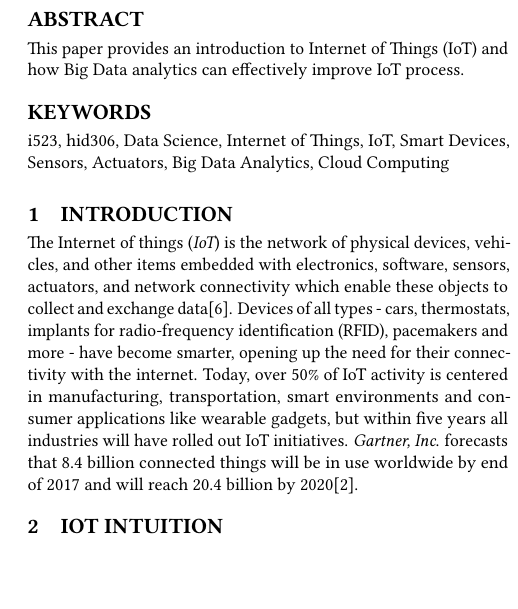
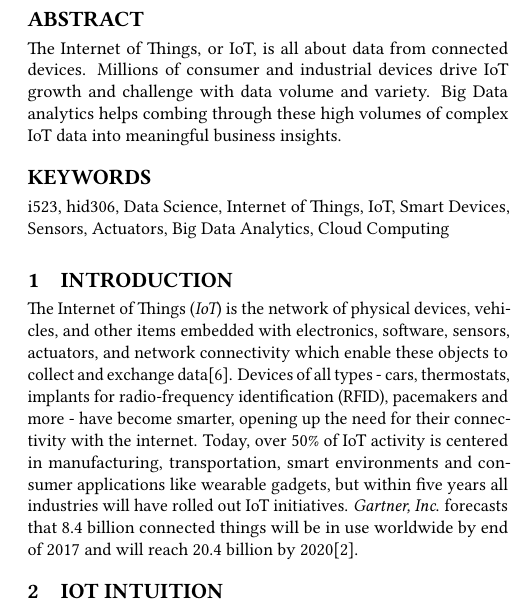
Before and after one commit to bigdata-i523/hid306, a LaTeX paper (paper1/report.tex): part of one column of page 1 of 2 before the commit and part of one column of page 1 of 3 after it, cut so that both start at the same text, the shorter picture padded with empty space. Compiled offline with pdfLaTeX.

Commit message:
Update report.tex

```diff
--- a/paper1/report.tex
+++ b/paper1/report.tex
@@ -31,7 +31,9 @@
 
 
 \begin{abstract}
-This paper provides an introduction to Internet of Things (IoT) and how Big Data analytics can effectively improve IoT process.
+
+The Internet of Things, or IoT, is all about data from connected devices. Millions of consumer and industrial devices drive IoT growth and challenge with data volume and variety. Big Data analytics helps combing through these high volumes of complex IoT data into meaningful business insights.
+
 \end{abstract}
 
 \keywords{i523, hid306, Data Science, Internet of Things, IoT, Smart Devices, Sensors, Actuators, Big Data Analytics, Cloud Computing}
@@ -41,7 +43,7 @@ This paper provides an introduction to Internet of Things (IoT) and how Big Data
 
 \section{Introduction}
 
-The Internet of things ({\em IoT}) is the network of physical devices, vehicles, and other items embedded with electronics, software, sensors, actuators, and network connectivity which enable these objects to collect and exchange data\cite{1_wiki_iot}. Devices of all types - cars, thermostats, implants for radio-frequency identification (RFID), pacemakers and more - have become smarter, opening up the need for their connectivity with the internet. Today, over 50\% of IoT activity is centered in manufacturing, transportation, smart environments and consumer applications like wearable gadgets, but within five years all industries will have rolled out IoT initiatives. {\em Gartner, Inc}. forecasts that 8.4 billion connected things will be in use worldwide by end of 2017 and will reach 20.4 billion by 2020\cite{2_Gartner}.
+The Internet of Things ({\em IoT}) is the network of physical devices, vehicles, and other items embedded with electronics, software, sensors, actuators, and network connectivity which enable these objects to collect and exchange data\cite{1_wiki_iot}. Devices of all types - cars, thermostats, implants for radio-frequency identification (RFID), pacemakers and more - have become smarter, opening up the need for their connectivity with the internet. Today, over 50\% of IoT activity is centered in manufacturing, transportation, smart environments and consumer applications like wearable gadgets, but within five years all industries will have rolled out IoT initiatives. {\em Gartner, Inc}. forecasts that 8.4 billion connected things will be in use worldwide by end of 2017 and will reach 20.4 billion by 2020\cite{2_Gartner}.
 
 \section{IoT Intuition}
 
```
